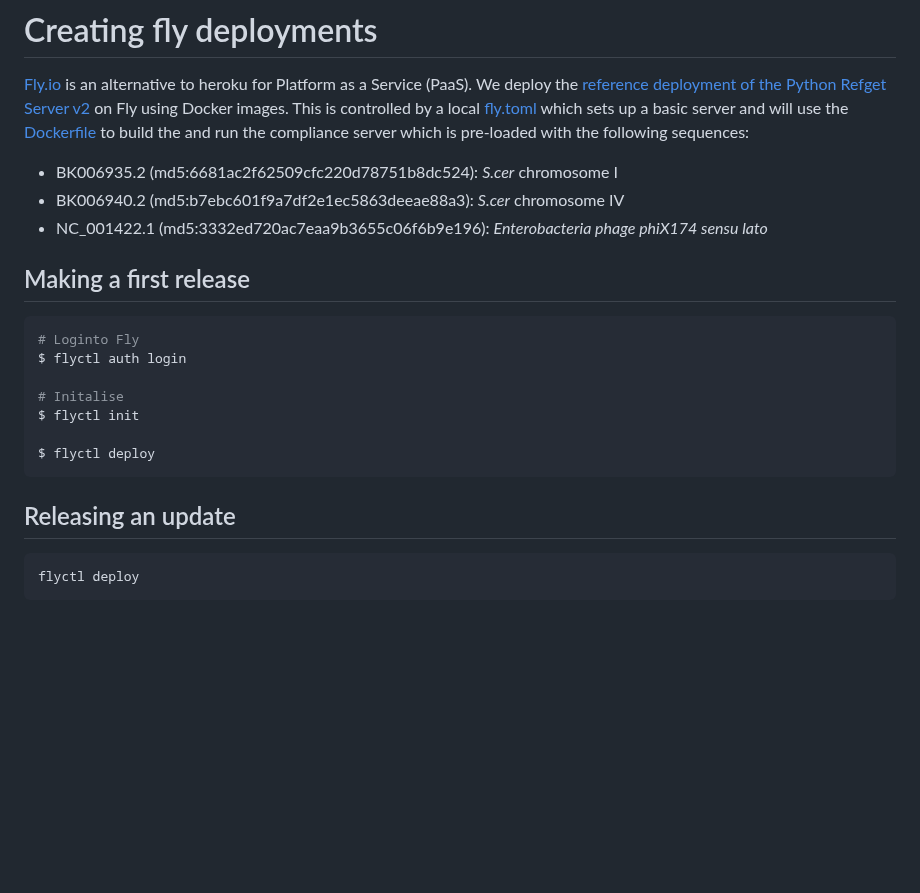
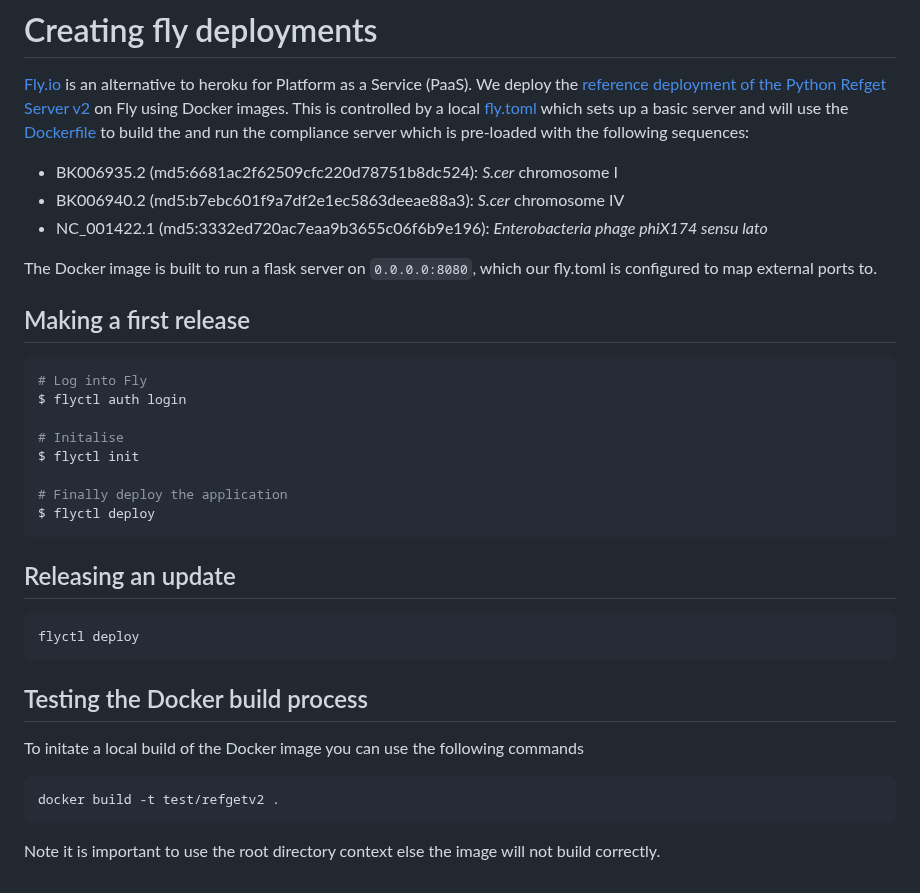
Before and after one commit to andrewyatz/refget-server-python, a Markdown page: README.md, the part around the change. GitHub-like rendering; blank space fills up the shorter version.

Commit message:
Expanding readme with more details
Missed how to build the docker, missing a space and more details on the port refget runs on in the image

````diff
--- a/README.md
+++ b/README.md
@@ -153,15 +153,18 @@ $ open htmlcov/index.html
 - BK006940.2 (md5:b7ebc601f9a7df2e1ec5863deeae88a3): _S.cer_ chromosome IV
 - NC_001422.1 (md5:3332ed720ac7eaa9b3655c06f6b9e196): _Enterobacteria phage phiX174 sensu lato_
 
+The Docker image is built to run a flask server on `0.0.0.0:8080`, which our fly.toml is configured to map external ports to.
+
 ## Making a first release
 
 ```bash
-# Loginto Fly
+# Log into Fly
 $ flyctl auth login
 
 # Initalise
 $ flyctl init
 
+# Finally deploy the application
 $ flyctl deploy
 ```
 
@@ -170,3 +173,13 @@ $ flyctl deploy
 ```bash
 flyctl deploy
 ```
+
+## Testing the Docker build process
+
+To initate a local build of the Docker image you can use the following commands
+
+```bash
+docker build -t test/refgetv2 .
+```
+
+Note it is important to use the root directory context else the image will not build correctly.
````
